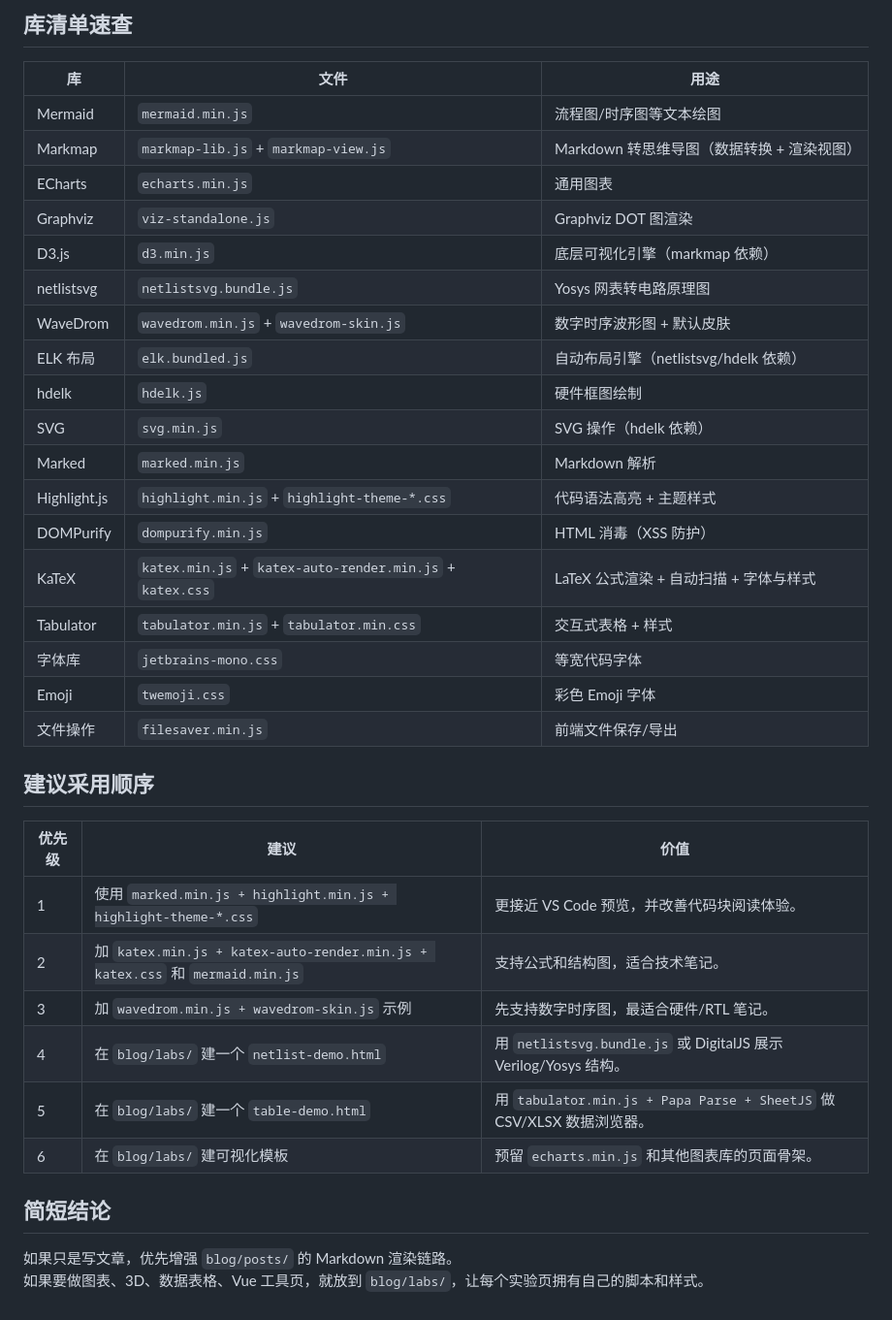
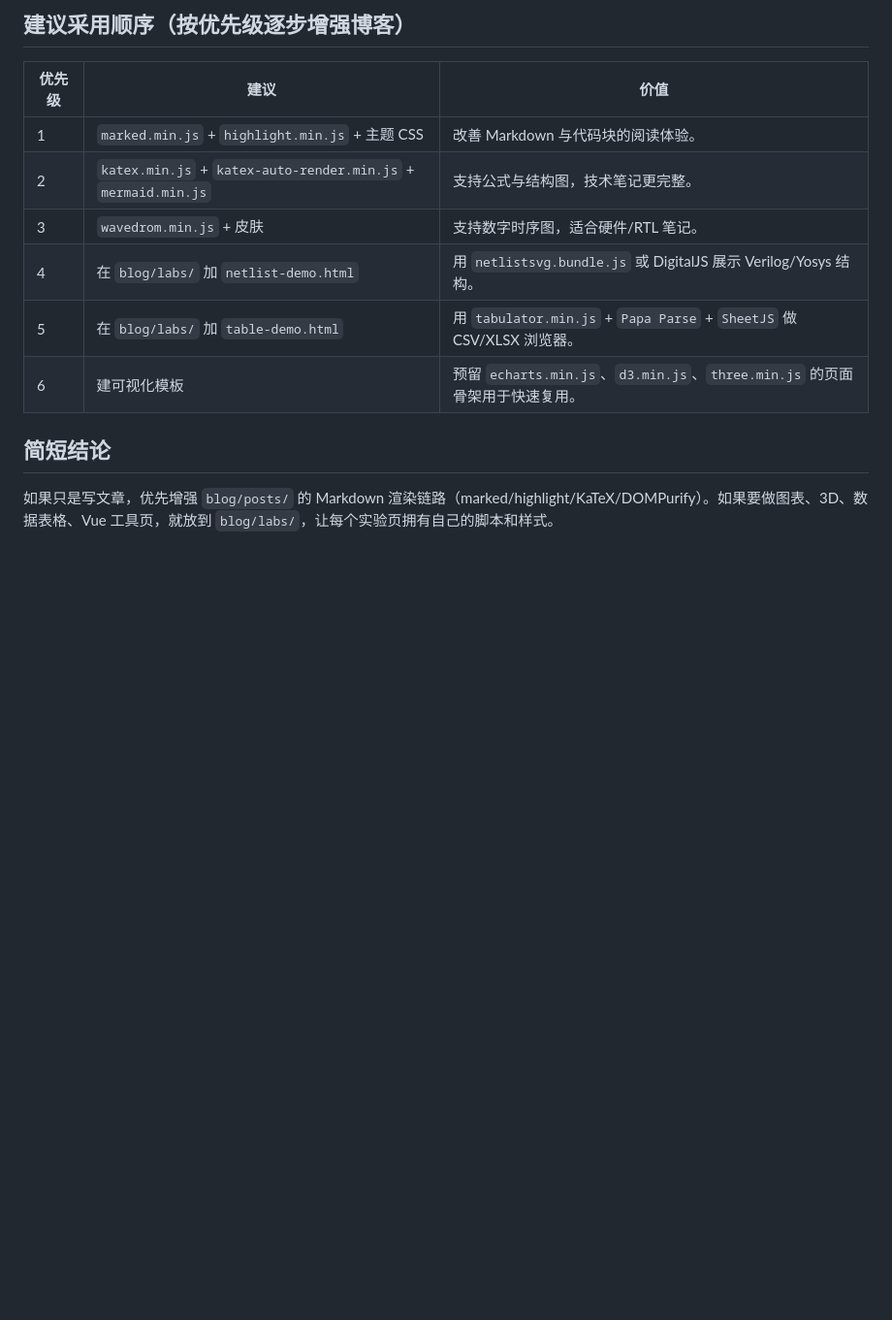
Before and after one commit to guaguagua/SystemBlog, a Markdown page: blog/posts/js-library-summary.md, the part around one of its changes. Shown at 97% size. Rendered like a GitHub page; blank space fills up the shorter version.

```diff
--- a/blog/posts/js-library-summary.md
+++ b/blog/posts/js-library-summary.md
@@ -109,38 +109,13 @@ SystemBlog 是静态博客，适合使用浏览器端运行的 JavaScript 库。
-## 库清单速查
-
-| 库 | 文件 | 用途 |
-|---|---|---|
-| Mermaid | `mermaid.min.js` | 流程图/时序图等文本绘图 |
-| Markmap | `markmap-lib.js` + `markmap-view.js` | Markdown 转思维导图（数据转换 + 渲染视图） |
-| ECharts | `echarts.min.js` | 通用图表 |
-| Graphviz | `viz-standalone.js` | Graphviz DOT 图渲染 |
-| D3.js | `d3.min.js` | 底层可视化引擎（markmap 依赖） |
-| netlistsvg | `netlistsvg.bundle.js` | Yosys 网表转电路原理图 |
-| WaveDrom | `wavedrom.min.js` + `wavedrom-skin.js` | 数字时序波形图 + 默认皮肤 |
-| ELK 布局 | `elk.bundled.js` | 自动布局引擎（netlistsvg/hdelk 依赖） |
-| hdelk | `hdelk.js` | 硬件框图绘制 |
-| SVG | `svg.min.js` | SVG 操作（hdelk 依赖） |
-| Marked | `marked.min.js` | Markdown 解析 |
-| Highlight.js | `highlight.min.js` + `highlight-theme-*.css` | 代码语法高亮 + 主题样式 |
-| DOMPurify | `dompurify.min.js` | HTML 消毒（XSS 防护） |
-| KaTeX | `katex.min.js` + `katex-auto-render.min.js` + `katex.css` | LaTeX 公式渲染 + 自动扫描 + 字体与样式 |
-| Tabulator | `tabulator.min.js` + `tabulator.min.css` | 交互式表格 + 样式 |
-| 字体库 | `jetbrains-mono.css` | 等宽代码字体 |
-| Emoji | `twemoji.css` | 彩色 Emoji 字体 |
-| 文件操作 | `filesaver.min.js` | 前端文件保存/导出 |
-
-## 建议采用顺序
-
+## 建议采用顺序（按优先级逐步增强博客）
 | 优先级 | 建议 | 价值 |
 |---|---|---|
-| 1 | 使用 `marked.min.js + highlight.min.js + highlight-theme-*.css` | 更接近 VS Code 预览，并改善代码块阅读体验。 |
-| 2 | 加 `katex.min.js + katex-auto-render.min.js + katex.css` 和 `mermaid.min.js` | 支持公式和结构图，适合技术笔记。 |
-| 3 | 加 `wavedrom.min.js + wavedrom-skin.js` 示例 | 先支持数字时序图，最适合硬件/RTL 笔记。 |
-| 4 | 在 `blog/labs/` 建一个 `netlist-demo.html` | 用 `netlistsvg.bundle.js` 或 DigitalJS 展示 Verilog/Yosys 结构。 |
-| 5 | 在 `blog/labs/` 建一个 `table-demo.html` | 用 `tabulator.min.js + Papa Parse + SheetJS` 做 CSV/XLSX 数据浏览器。 |
-| 6 | 在 `blog/labs/` 建可视化模板 | 预留 `echarts.min.js` 和其他图表库的页面骨架。 |
+| 1 | `marked.min.js` + `highlight.min.js` + 主题 CSS | 改善 Markdown 与代码块的阅读体验。 |
+| 2 | `katex.min.js` + `katex-auto-render.min.js` + `mermaid.min.js` | 支持公式与结构图，技术笔记更完整。 |
+| 3 | `wavedrom.min.js` + 皮肤 | 支持数字时序图，适合硬件/RTL 笔记。 |
+| 4 | 在 `blog/labs/` 加 `netlist-demo.html` | 用 `netlistsvg.bundle.js` 或 DigitalJS 展示 Verilog/Yosys 结构。 |
+| 5 | 在 `blog/labs/` 加 `table-demo.html` | 用 `tabulator.min.js` + `Papa Parse` + `SheetJS` 做 CSV/XLSX 浏览器。 |
+| 6 | 建可视化模板 | 预留 `echarts.min.js`、`d3.min.js`、`three.min.js` 的页面骨架用于快速复用。 |
 
 ## 简短结论
 
-如果只是写文章，优先增强 `blog/posts/` 的 Markdown 渲染链路。
-如果要做图表、3D、数据表格、Vue 工具页，就放到 `blog/labs/`，让每个实验页拥有自己的脚本和样式。
+如果只是写文章，优先增强 `blog/posts/` 的 Markdown 渲染链路（marked/highlight/KaTeX/DOMPurify）。如果要做图表、3D、数据表格、Vue 工具页，就放到 `blog/labs/`，让每个实验页拥有自己的脚本和样式。
```
Also changed, not shown: other parts of blog/posts/js-library-summary.md (+80 -80 lines).
